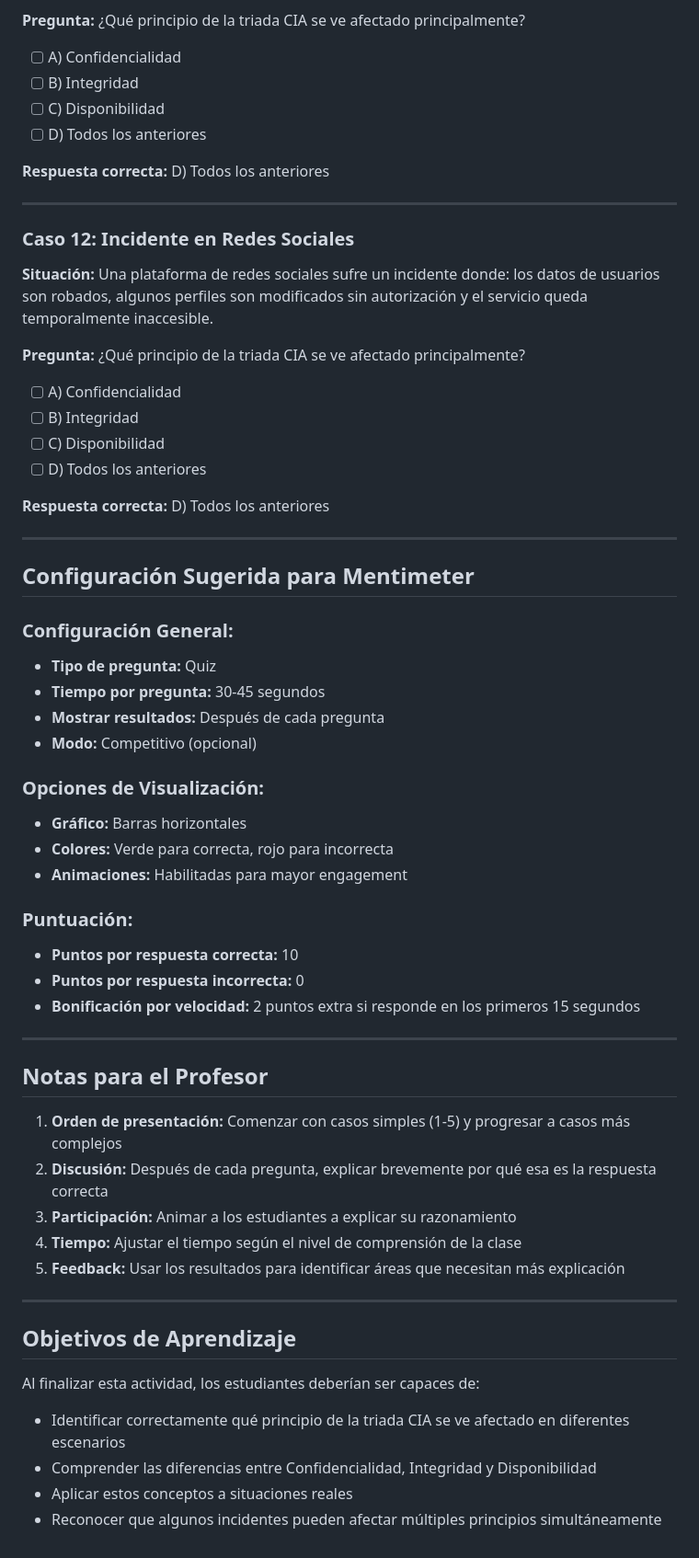
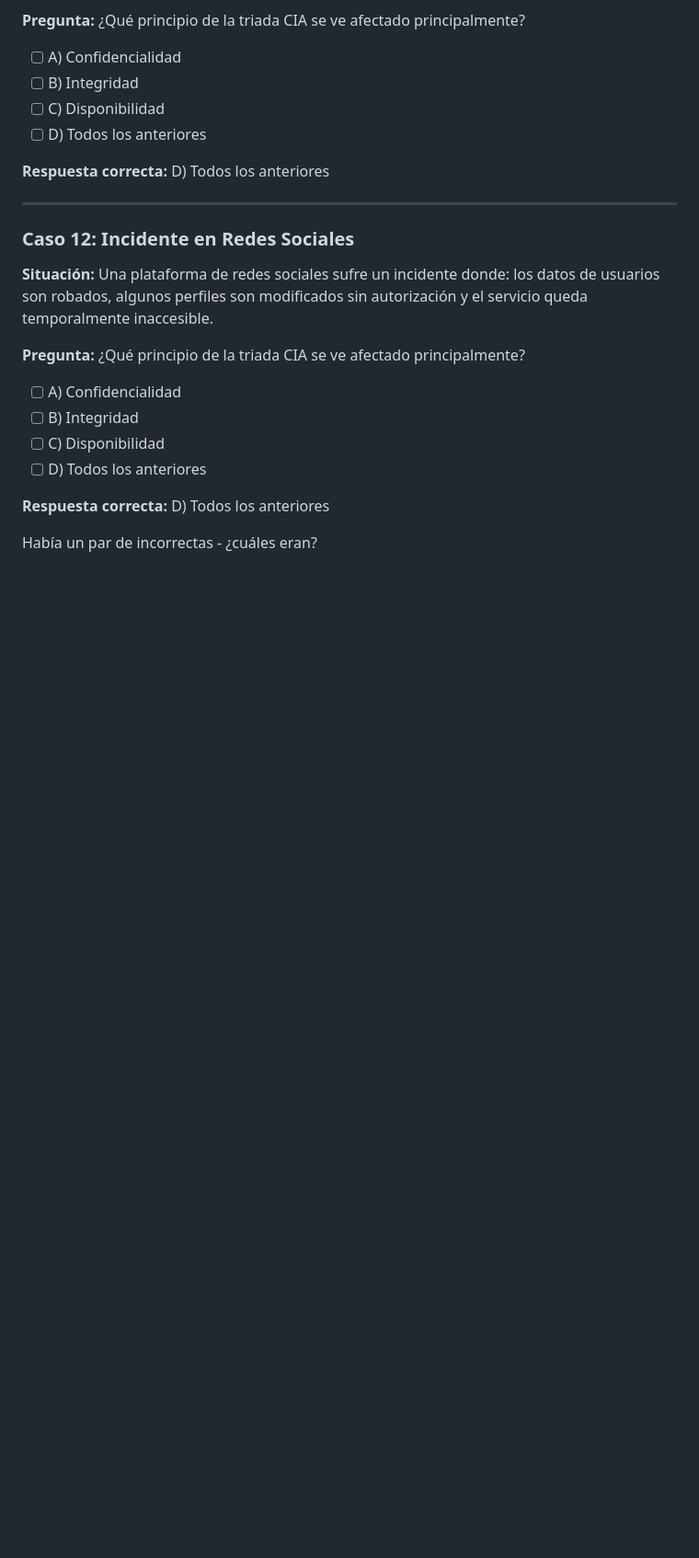
Before and after one commit to rttbot/TICS413, a Markdown page: semana-01/casos-cia-mentimeter.md, the part around the change. Shown: that part at 92% size. Drawn GitHub-style; blank space fills up the shorter version.

```diff
--- a/semana-01/casos-cia-mentimeter.md
+++ b/semana-01/casos-cia-mentimeter.md
@@ -168,42 +168,4 @@
 
 **Respuesta correcta:** D) Todos los anteriores
 
----
-
-## Configuración Sugerida para Mentimeter
-
-### Configuración General:
-- **Tipo de pregunta:** Quiz
-- **Tiempo por pregunta:** 30-45 segundos
-- **Mostrar resultados:** Después de cada pregunta
-- **Modo:** Competitivo (opcional)
-
-### Opciones de Visualización:
-- **Gráfico:** Barras horizontales
-- **Colores:** Verde para correcta, rojo para incorrecta
-- **Animaciones:** Habilitadas para mayor engagement
-
-### Puntuación:
-- **Puntos por respuesta correcta:** 10
-- **Puntos por respuesta incorrecta:** 0
-- **Bonificación por velocidad:** 2 puntos extra si responde en los primeros 15 segundos
-
----
-
-## Notas para el Profesor
-
-1. **Orden de presentación:** Comenzar con casos simples (1-5) y progresar a casos más complejos
-2. **Discusión:** Después de cada pregunta, explicar brevemente por qué esa es la respuesta correcta
-3. **Participación:** Animar a los estudiantes a explicar su razonamiento
-4. **Tiempo:** Ajustar el tiempo según el nivel de comprensión de la clase
-5. **Feedback:** Usar los resultados para identificar áreas que necesitan más explicación
-
----
-
-## Objetivos de Aprendizaje
-
-Al finalizar esta actividad, los estudiantes deberían ser capaces de:
-- Identificar correctamente qué principio de la triada CIA se ve afectado en diferentes escenarios
-- Comprender las diferencias entre Confidencialidad, Integridad y Disponibilidad
-- Aplicar estos conceptos a situaciones reales
-- Reconocer que algunos incidentes pueden afectar múltiples principios simultáneamente
+Había un par de incorrectas - ¿cuáles eran?
```
